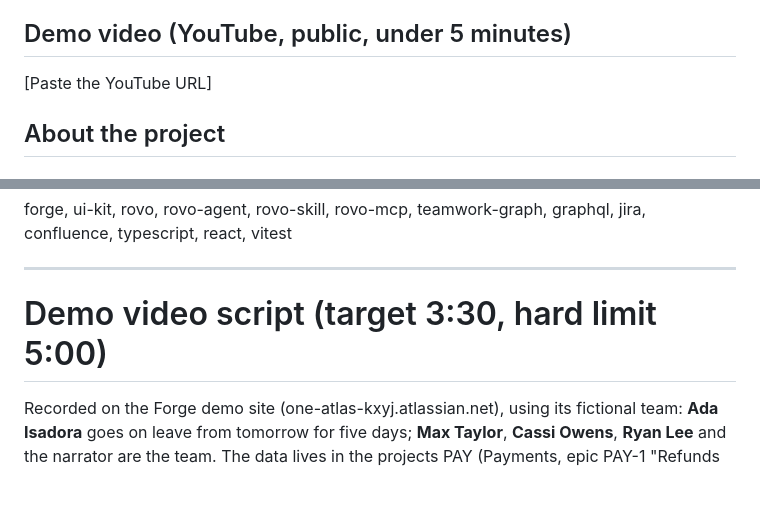
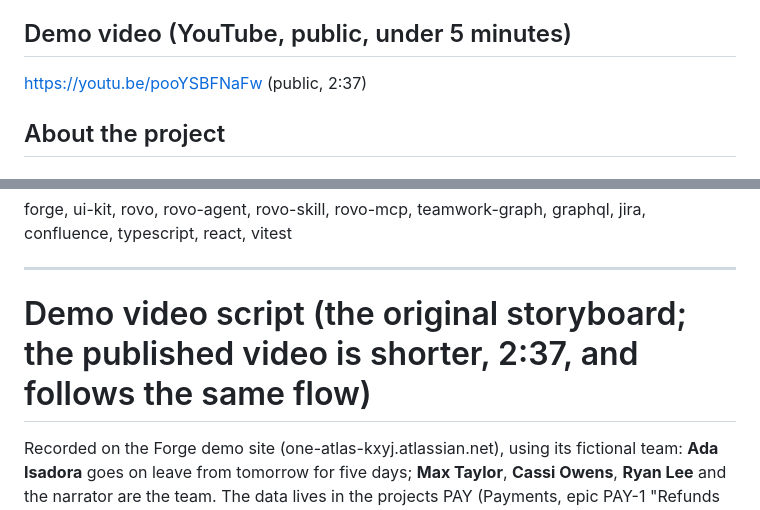
Before and after one commit to tapaderuza/understudy, a Markdown page: docs/SUBMISSION.md, 2 parts joined by grey strips. GitHub-like rendering; blank space fills up the shorter version.

```diff
--- a/docs/SUBMISSION.md
+++ b/docs/SUBMISSION.md
@@ -35,7 +35,7 @@ Distribution is set to "Sharing with anyone" (production environment, Jira, with
 
 ## Demo video (YouTube, public, under 5 minutes)
 
-[Paste the YouTube URL]
+https://youtu.be/pooYSBFNaFw (public, 2:37)
 
 ## About the project
 
@@ -116,7 +116,7 @@ forge, ui-kit, rovo, rovo-agent, rovo-skill, rovo-mcp, teamwork-graph, graphql,
 
 ---
 
-# Demo video script (target 3:30, hard limit 5:00)
+# Demo video script (the original storyboard; the published video is shorter, 2:37, and follows the same flow)
 
 Recorded on the Forge demo site (one-atlas-kxyj.atlassian.net), using its fictional team: **Ada Isadora** goes on leave from tomorrow for five days; **Max Taylor**, **Cassi Owens**, **Ryan Lee** and the narrator are the team. The data lives in the projects PAY (Payments, epic PAY-1 "Refunds v2"), OPS (Platform Operations) and FIN (Finance Reporting). The numbers below were measured live on 11 Nov 2026. Due dates are relative, so check the numbers on screen on the recording day. Speak slowly; show, don't tell.
 
```
Also changed, not shown: README.md (+6 -0 lines), docs/gallery/09-demo-video-thumbnail.png (added).
